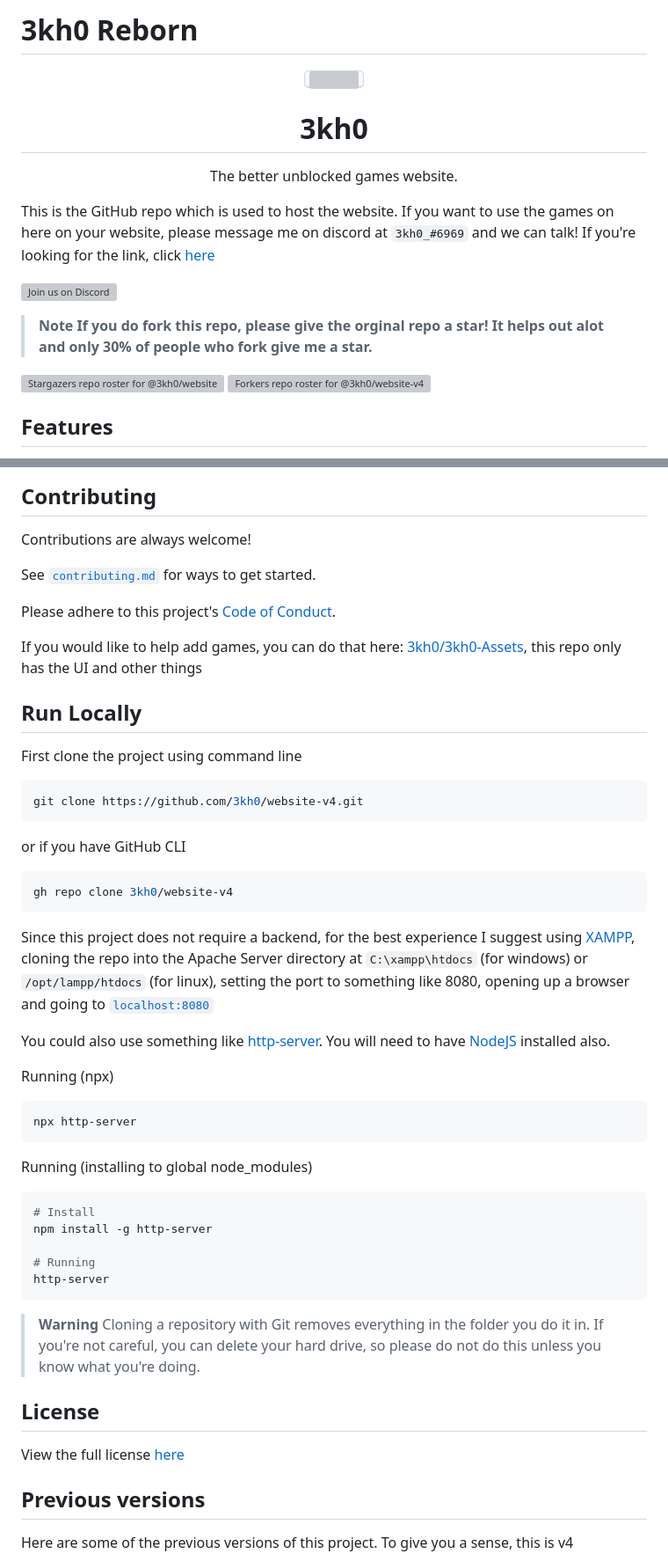
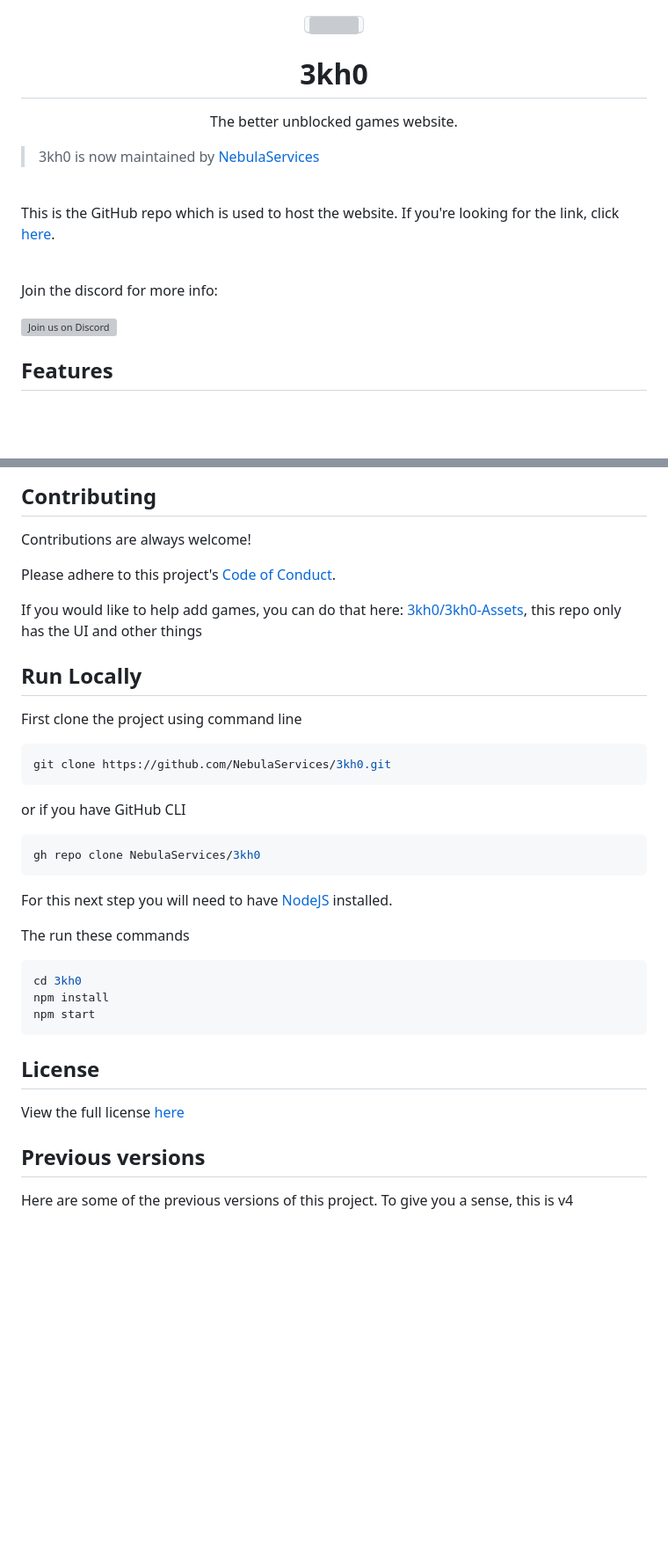
Before and after one commit to NebulaServices/3kh0, a Markdown page: README.md, 2 parts joined by grey strips. Shown: that part at 88% size. Drawn GitHub-style; blank space fills up the shorter version; grey boxes are pictures that could not be loaded.

````diff
--- a/README.md
+++ b/README.md
@@ -1,5 +1,2 @@
-# 3kh0 Reborn
-
-
 <p align="center">
 <kbd>
@@ -9,18 +6,18 @@
 <h1 align="center">3kh0</h1>
 <p align="center">The better unblocked games website.</p>
 
+> 3kh0 is now maintained by [NebulaServices](https://github.com/NebulaServices)
 
-This is the GitHub repo which is used to host the website. If you want to use the games on here on your website, please message me on discord at `3kh0_#6969` and we can talk! If you're looking for the link, click [here](https://3kh0.net)
+<br>
 
-<!-- More people will be using light mode in their web browser -->
-[![Join us on Discord](https://invidget.switchblade.xyz/wv6huJAwEv?theme=light)](https://discord.io/3kh0_)
+This is the GitHub repo which is used to host the website. If you're looking for the link, click [here](https://3kh0.nebulaproxy.dev/).
+
+<br>
+
+Join the discord for more info:
 
 
-> **Note**
-> **If you do fork this repo, please give the orginal repo a star! It helps out alot and only 30% of people who fork give me a star.**
-
-[![Stargazers repo roster for @3kh0/website-v4](https://reporoster.com/stars/light/3kh0/website-v4)](https://github.com/3kh0/website-v4/stargazers)
-[![Forkers repo roster for @3kh0/website-v4](https://reporoster.com/forks/light/3kh0/website-v4)](https://github.com/3kh0/website-v4/network/members)
+[![Join us on Discord](https://invidget.switchblade.xyz/wv6huJAwEv?theme=light)](https://discord.io/3kh0_)
 
 ## Features
 
@@ -81,8 +72,6 @@ And the people who worked on v1!
 
 Contributions are always welcome!
 
-See [`contributing.md`](https://github.com/3kh0/3kh0-v4/blob/main/CONTRIBUTING.md) for ways to get started.
-
 Please adhere to this project's [Code of Conduct](https://github.com/3kh0/3kh0-v4/blob/main/.github/CODE_OF_CONDUCT.md).
 
 If you would like to help add games, you can do that here: [3kh0/3kh0-Assets](https://github.com/3kh0/3kh0-Assets), this repo only has the UI and other things
@@ -92,34 +81,22 @@ If you would like to help add games, you can do that here: [3kh0/3kh0-Assets](ht
 First clone the project using command line
 
 ```bash
-git clone https://github.com/3kh0/website-v4.git
+git clone https://github.com/NebulaServices/3kh0.git
 ```
 
 or if you have GitHub CLI
 
 ```bash
-gh repo clone 3kh0/website-v4
+gh repo clone NebulaServices/3kh0
 ```
 
-Since this project does not require a backend, for the best experience I suggest using [XAMPP](https://www.apachefriends.org/), cloning the repo into the Apache Server directory at `C:\xampp\htdocs` (for windows) or `/opt/lampp/htdocs` (for linux), setting the port to something like 8080, opening up a browser and going to [`localhost:8080`](http://localhost:8080)
+For this next step you will need to have [NodeJS](https://nodejs.org) installed.
 
-You could also use something like [http-server](https://www.npmjs.com/package/http-server). You will need to have [NodeJS](https://nodejs.org) installed also.
-
-Running (npx)
+The  run these commands
 ```bash
-npx http-server
+cd 3kh0
+npm install
+npm start
 ```
 
-Running (installing to global node_modules)
-```bash
-# Install
-npm install -g http-server
-
-# Running
-http-server
-```
-
-> **Warning**
-> Cloning a repository with Git removes everything in the folder you do it in. If you're not careful, you can delete your hard drive, so please do not do this unless you know what you're doing.
-
 ## License
````
Also changed, not shown: other parts of README.md (+11 -17 lines).
